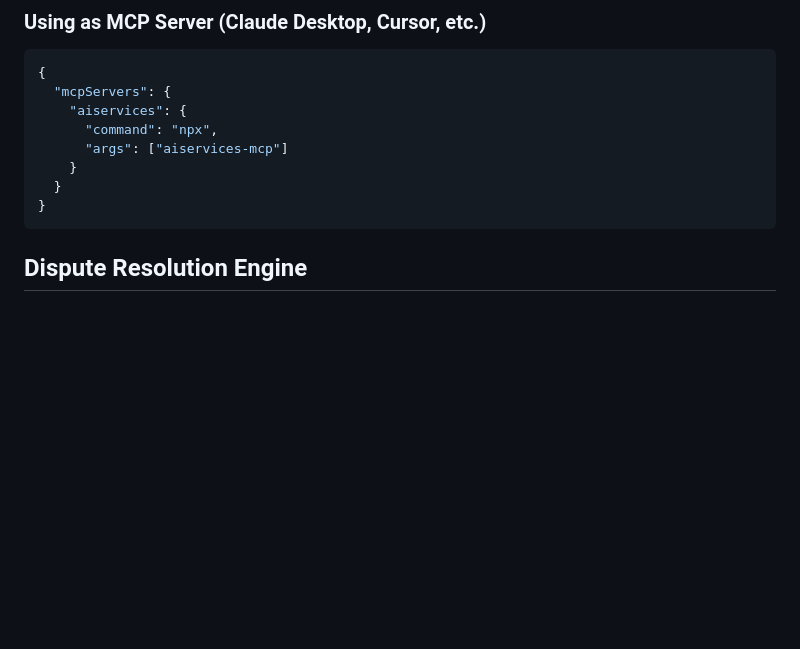
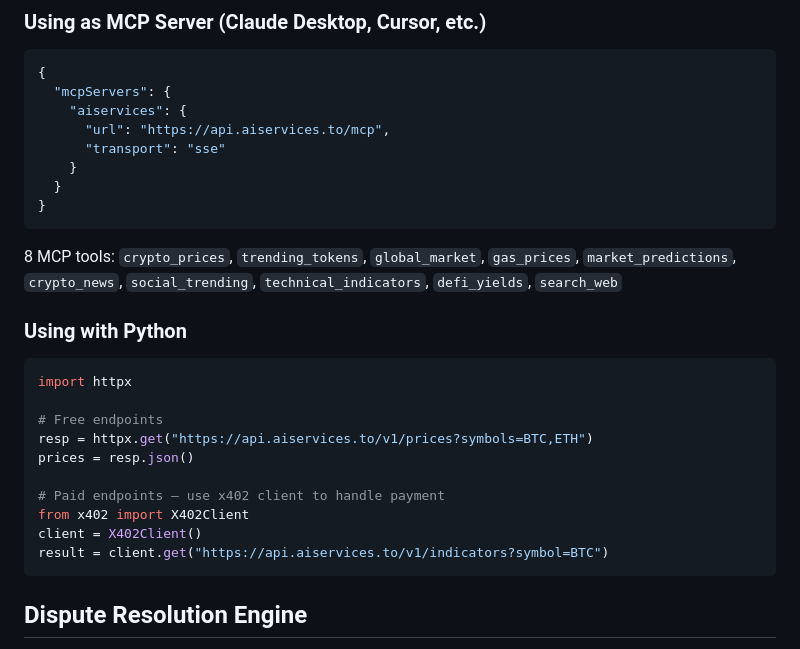
Before and after one commit to vbkotecha/aiservices-api, a Markdown page: README.md, the part around one of its changes. Rendered like a GitHub page; blank space fills up the shorter version.

````diff
--- a/README.md
+++ b/README.md
@@ -78,11 +57,27 @@ agent = create_react_agent(llm, tools)
 {
   "mcpServers": {
     "aiservices": {
-      "command": "npx",
-      "args": ["aiservices-mcp"]
+      "url": "https://api.aiservices.to/mcp",
+      "transport": "sse"
     }
   }
 }
+```
+
+8 MCP tools: `crypto_prices`, `trending_tokens`, `global_market`, `gas_prices`, `market_predictions`, `crypto_news`, `social_trending`, `technical_indicators`, `defi_yields`, `search_web`
+
+### Using with Python
+```python
+import httpx
+
+# Free endpoints
+resp = httpx.get("https://api.aiservices.to/v1/prices?symbols=BTC,ETH")
+prices = resp.json()
+
+# Paid endpoints — use x402 client to handle payment
+from x402 import X402Client
+client = X402Client()
+result = client.get("https://api.aiservices.to/v1/indicators?symbol=BTC")
 ```
 
 ## Dispute Resolution Engine
````
Also changed, not shown: other parts of README.md (+21 -69 lines).
